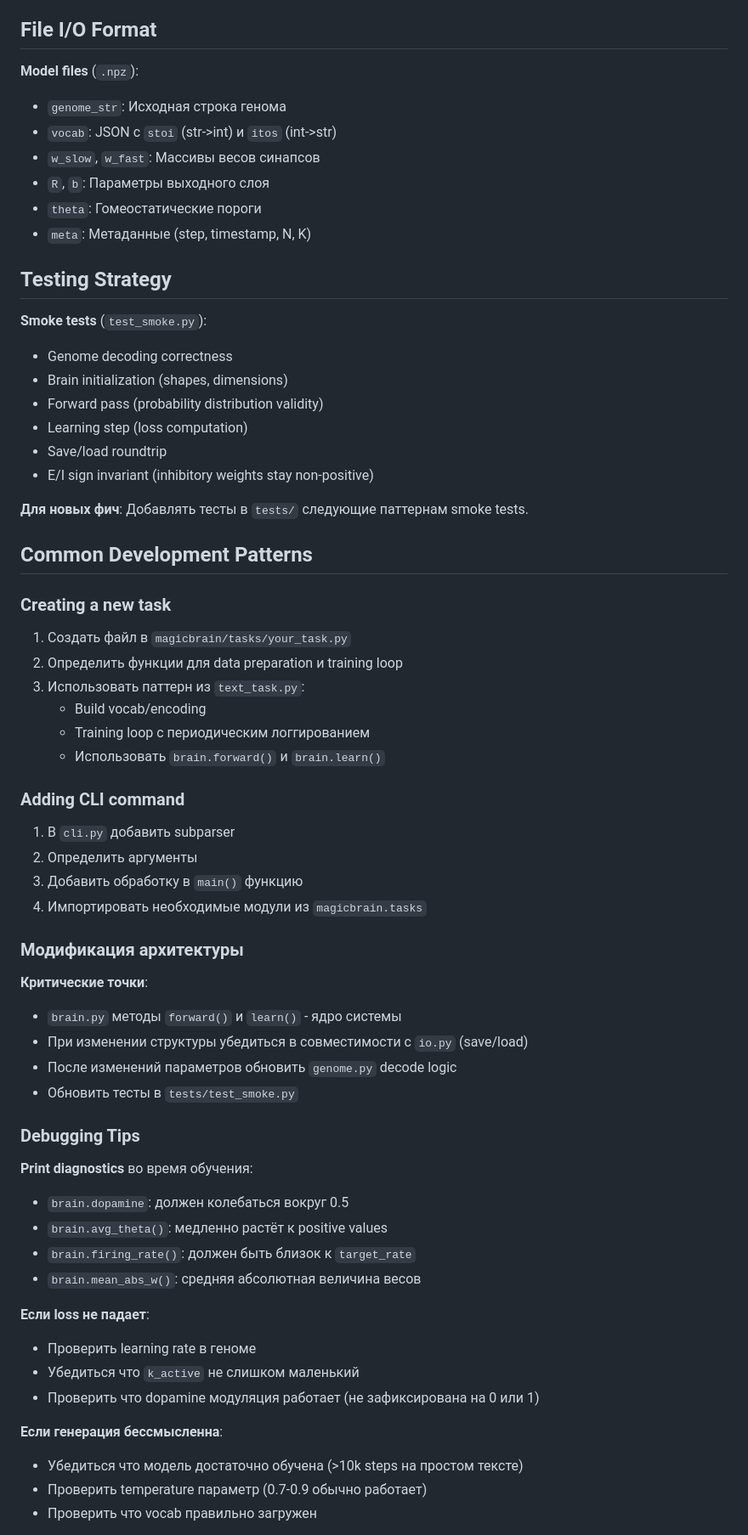
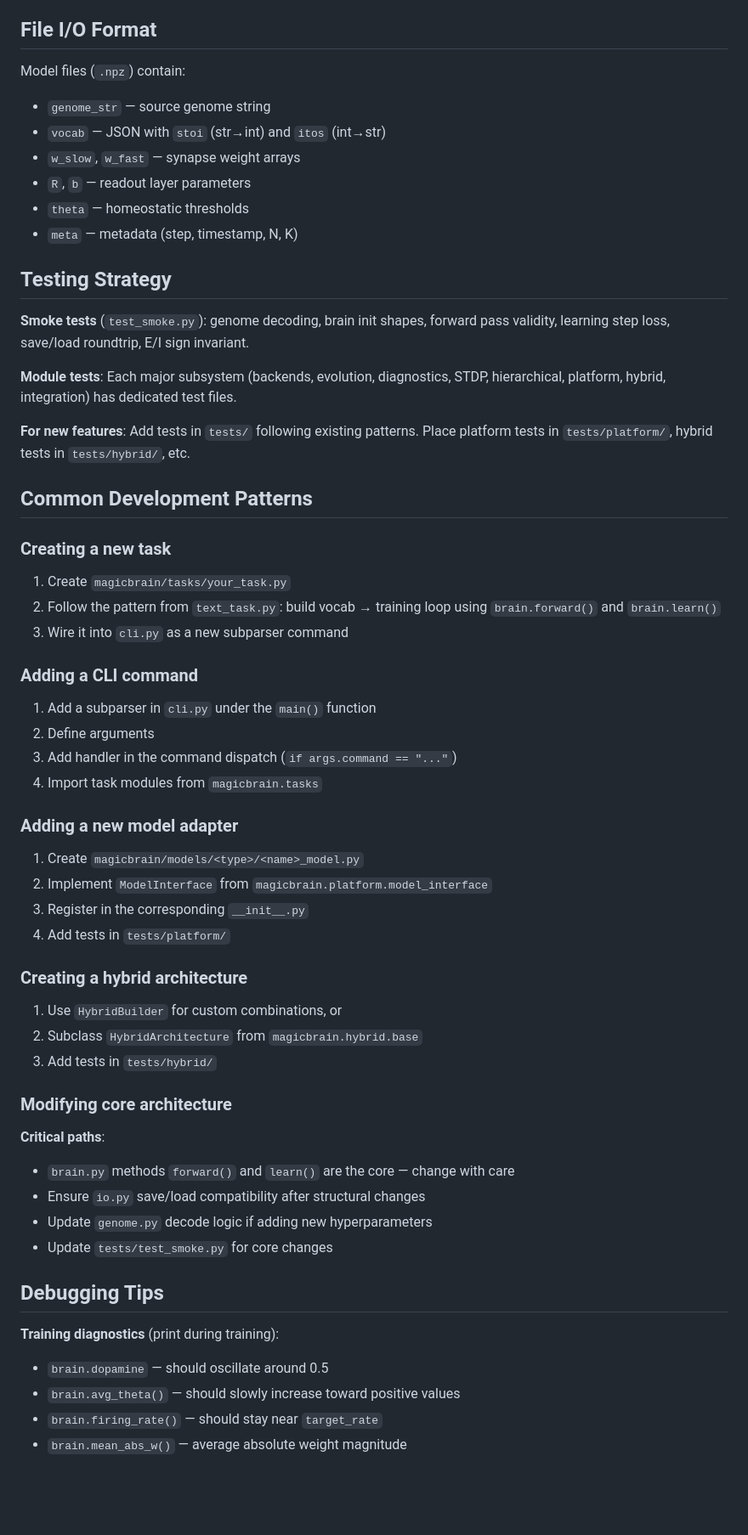
Before and after one commit to XTeam-Pro/MagicBrain, a Markdown page: CLAUDE.md, the part around one of its changes. Shown at 85% size. Rendered like a GitHub page; blank space fills up the shorter version.

```diff
--- a/CLAUDE.md
+++ b/CLAUDE.md
@@ -193,66 +352,63 @@ MagicBrain потенциально может использоваться дл
 
 ## File I/O Format
 
-**Model files** (`.npz`):
-- `genome_str`: Исходная строка генома
-- `vocab`: JSON с `stoi` (str->int) и `itos` (int->str)
-- `w_slow`, `w_fast`: Массивы весов синапсов
-- `R`, `b`: Параметры выходного слоя
-- `theta`: Гомеостатические пороги
-- `meta`: Метаданные (step, timestamp, N, K)
+Model files (`.npz`) contain:
+- `genome_str` — source genome string
+- `vocab` — JSON with `stoi` (str→int) and `itos` (int→str)
+- `w_slow`, `w_fast` — synapse weight arrays
+- `R`, `b` — readout layer parameters
+- `theta` — homeostatic thresholds
+- `meta` — metadata (step, timestamp, N, K)
 
 ## Testing Strategy
 
-**Smoke tests** (`test_smoke.py`):
-- Genome decoding correctness
-- Brain initialization (shapes, dimensions)
-- Forward pass (probability distribution validity)
-- Learning step (loss computation)
-- Save/load roundtrip
-- E/I sign invariant (inhibitory weights stay non-positive)
+**Smoke tests** (`test_smoke.py`): genome decoding, brain init shapes, forward pass validity, learning step loss, save/load roundtrip, E/I sign invariant.
 
-**Для новых фич**: Добавлять тесты в `tests/` следующие паттернам smoke tests.
+**Module tests**: Each major subsystem (backends, evolution, diagnostics, STDP, hierarchical, platform, hybrid, integration) has dedicated test files.
+
+**For new features**: Add tests in `tests/` following existing patterns. Place platform tests in `tests/platform/`, hybrid tests in `tests/hybrid/`, etc.
 
 ## Common Development Patterns
 
 ### Creating a new task
 
-1. Создать файл в `magicbrain/tasks/your_task.py`
-2. Определить функции для data preparation и training loop
-3. Использовать паттерн из `text_task.py`:
-   - Build vocab/encoding
-   - Training loop с периодическим логгированием
-   - Использовать `brain.forward()` и `brain.learn()`
+1. Create `magicbrain/tasks/your_task.py`
+2. Follow the pattern from `text_task.py`: build vocab → training loop using `brain.forward()` and `brain.learn()`
+3. Wire it into `cli.py` as a new subparser command
 
-### Adding CLI command
+### Adding a CLI command
 
-1. В `cli.py` добавить subparser
-2. Определить аргументы
-3. Добавить обработку в `main()` функцию
-4. Импортировать необходимые модули из `magicbrain.tasks`
+1. Add a subparser in `cli.py` under the `main()` function
+2. Define arguments
+3. Add handler in the command dispatch (`if args.command == "..."`)
+4. Import task modules from `magicbrain.tasks`
 
-### Модификация архитектуры
+### Adding a new model adapter
 
-**Критические точки**:
-- `brain.py` методы `forward()` и `learn()` - ядро системы
-- При изменении структуры убедиться в совместимости с `io.py` (save/load)
-- После изменений параметров обновить `genome.py` decode logic
-- Обновить тесты в `tests/test_smoke.py`
+1. Create `magicbrain/models/<type>/<name>_model.py`
+2. Implement `ModelInterface` from `magicbrain.platform.model_interface`
+3. Register in the corresponding `__init__.py`
+4. Add tests in `tests/platform/`
 
-### Debugging Tips
+### Creating a hybrid architecture
 
-**Print diagnostics** во время обучения:
-- `brain.dopamine`: должен колебаться вокруг 0.5
-- `brain.avg_theta()`: медленно растёт к positive values
-- `brain.firing_rate()`: должен быть близок к `target_rate`
-- `brain.mean_abs_w()`: средняя абсолютная величина весов
+1. Use `HybridBuilder` for custom combinations, or
+2. Subclass `HybridArchitecture` from `magicbrain.hybrid.base`
+3. Add tests in `tests/hybrid/`
 
-**Если loss не падает**:
-- Проверить learning rate в геноме
-- Убедиться что `k_active` не слишком маленький
-- Проверить что dopamine модуляция работает (не зафиксирована на 0 или 1)
+### Modifying core architecture
 
-**Если генерация бессмысленна**:
-- Убедиться что модель достаточно обучена (>10k steps на простом тексте)
-- Проверить temperature параметр (0.7-0.9 обычно работает)
-- Проверить что vocab правильно загружен
+**Critical paths**:
+- `brain.py` methods `forward()` and `learn()` are the core — change with care
+- Ensure `io.py` save/load compatibility after structural changes
+- Update `genome.py` decode logic if adding new hyperparameters
+- Update `tests/test_smoke.py` for core changes
+
+## Debugging Tips
+
+**Training diagnostics** (print during training):
+- `brain.dopamine` — should oscillate around 0.5
+- `brain.avg_theta()` — should slowly increase toward positive values
+- `brain.firing_rate()` — should stay near `target_rate`
+- `brain.mean_abs_w()` — average absolute weight magnitude
+
```
Also changed, not shown: other parts of CLAUDE.md (+314 -140 lines).
